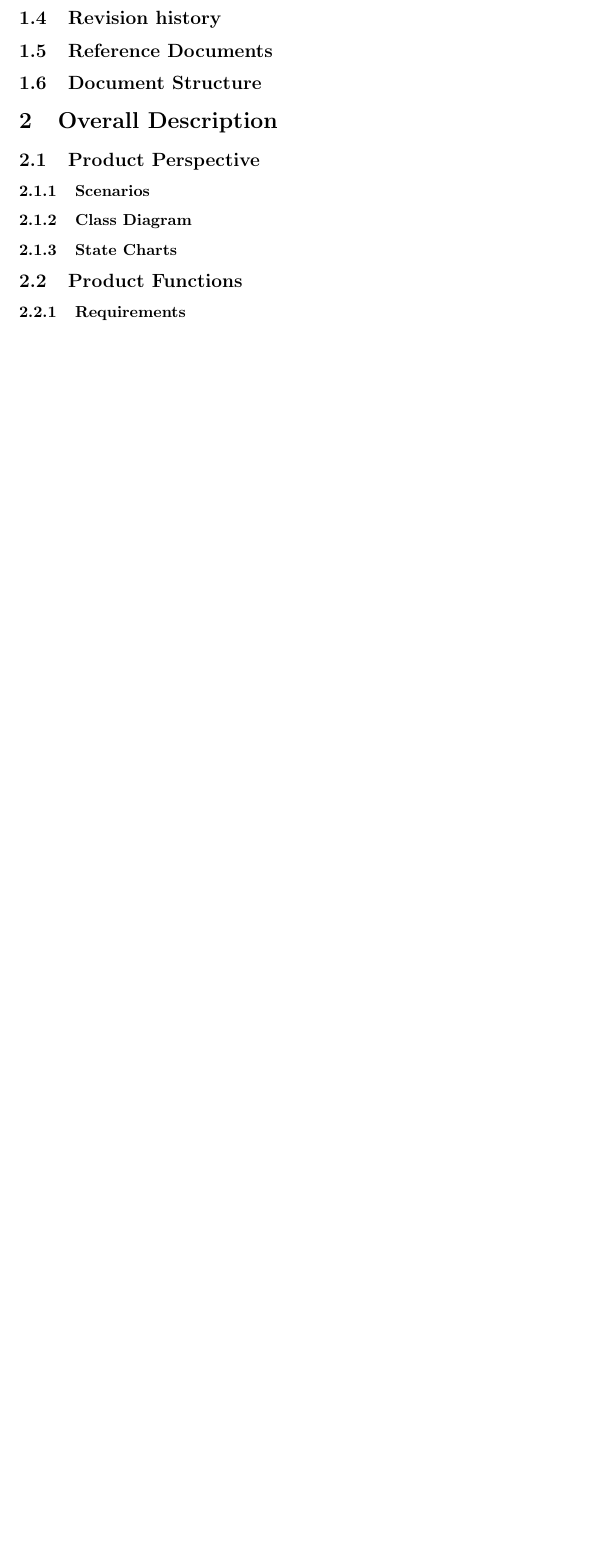
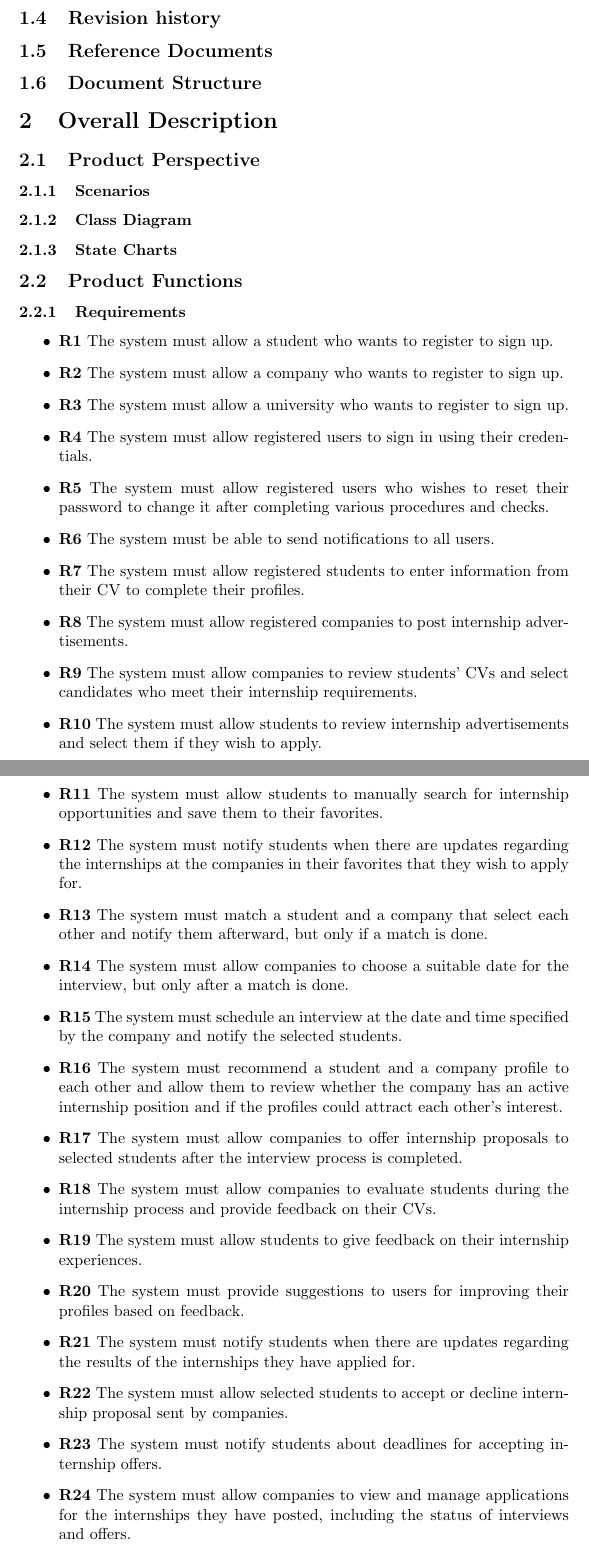
Before and after one commit to alesalv0/RattiSalvatoreYalcin, a LaTeX document (RASD.tex): part of page 7 of 7 before the commit and two parts of pages 7 and 8 of 10 after it, the two joined at a grey line, cut so that both start at the same text, the shorter picture padded with empty space. Compiled offline with pdfLaTeX.

Commit message:
Added requirements for project

```diff
--- a/RASD.tex
+++ b/RASD.tex
@@ -99,3 +99,29 @@ Students\&Companies (S\&C) is a dynamic platform designed to connect university
 \subsubsection{State Charts}
 \subsection{Product Functions}
 \subsubsection{Requirements}
+    \begin{itemize}
+        \item \textbf{R1} The system must allow a student who wants to register to sign up.
+        \item \textbf{R2} The system must allow a company who wants to register to sign up.
+        \item \textbf{R3} The system must allow a university who wants to register to sign up.
+        \item \textbf{R4} The system must allow registered users to sign in using their credentials.
+        \item \textbf{R5} The system must allow registered users who wishes to reset their password to change it after completing various procedures and checks.
+        \item \textbf{R6} The system must be able to send notifications to all users.
+        \item \textbf{R7} The system must allow registered students to enter information from their CV to complete their profiles.
+        \item \textbf{R8} The system must allow registered companies to post internship advertisements.
+        \item \textbf{R9} The system must allow companies to review students' CVs and select candidates who meet their internship requirements.
+        \item \textbf{R10} The system must allow students to review internship advertisements and select them if they wish to apply.
+         \item \textbf{R11} The system must allow students to manually search for internship opportunities and save them to their favorites.
+         \item \textbf{R12} The system must notify students when there are updates regarding the internships at the companies in their favorites that they wish to apply for.
+        \item \textbf{R13} The system must match a student and a company that select each other and notify them afterward, but only if a match is done.
+        \item \textbf{R14} The system must allow companies to choose a suitable date for the interview, but only after a match is done.
+        \item \textbf{R15} The system must schedule an interview at the date and time specified by the company and notify the selected students.
+        \item \textbf{R16} The system must recommend a student and a company profile to each other and allow them to review whether the company has an active internship position and if the profiles could attract each other's interest.
+        \item \textbf{R17} The system must allow companies to offer internship proposals to selected students after the interview process is completed.
+        \item \textbf{R18} The system must allow companies to evaluate students during the internship process and provide feedback on their CVs.
+        \item \textbf{R19} The system must allow students to give feedback on their internship experiences.
+        \item \textbf{R20} The system must provide suggestions to users for improving their profiles based on feedback.
+        \item \textbf{R21} The system must notify students when there are updates regarding the results of the internships they have applied for.
+        \item \textbf{R22} The system must allow selected students to accept or decline internship proposal sent by companies.
+         \item \textbf{R23} The system must notify students about deadlines for accepting internship offers.
+        \item \textbf{R24} The system must allow companies to view and manage applications for the internships they have posted, including the status of interviews and offers.
+        \item \textbf{R25} The system must allow students to view all details about the internships they have applied for, such as completion status, rejections, and deadlines.
```
Also changed, not shown: RASD.tex (3 more changed lines).
